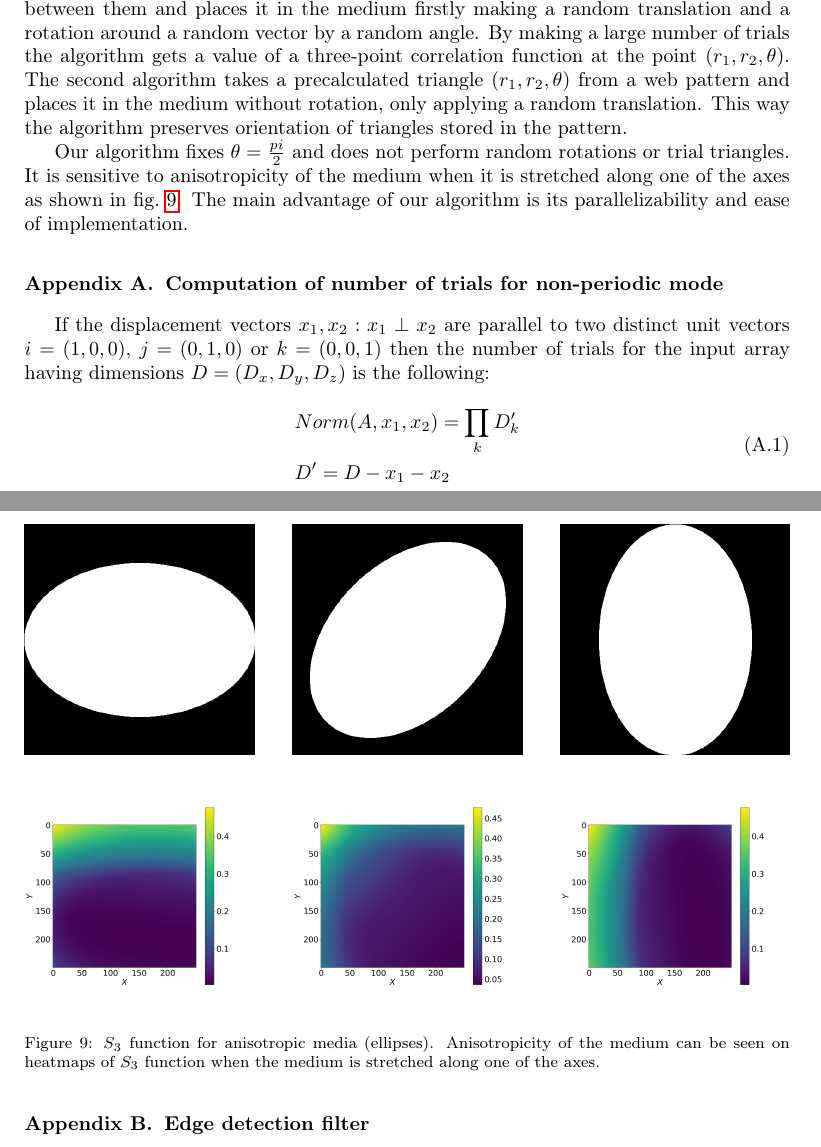
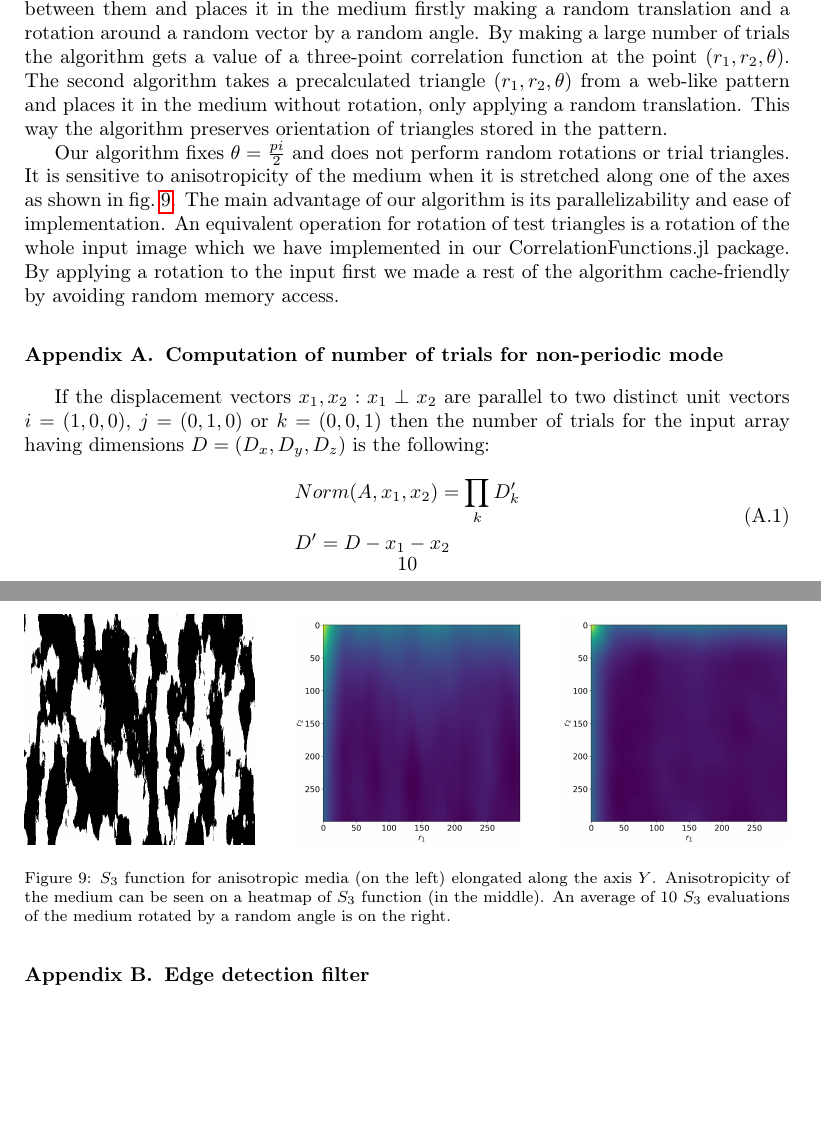
Before and after one commit to fatimp/three-point-paper, a LaTeX paper (paper.tex): two parts of pages 10 and 11 of 12, joined at a grey line, cut so that both start at the same text, the shorter picture padded with empty space. Compiled offline with pdfLaTeX.

Commit message:
Rotations! Rotations!

```diff
--- a/paper.tex
+++ b/paper.tex
@@ -481,32 +481,30 @@ the medium firstly making a random translation and a rotation around a random
 vector by a random angle. By making a large number of trials the algorithm gets
 a value of a three-point correlation function at the point
 $(r_1, r_2, \theta)$. The second algorithm takes a precalculated triangle
-$(r_1, r_2, \theta)$ from a web pattern and places it in the medium without
+$(r_1, r_2, \theta)$ from a web-like pattern and places it in the medium without
 rotation, only applying a random translation. This way the algorithm preserves
 orientation of triangles stored in the pattern.
 
 Our algorithm fixes $\theta = \frac{pi}{2}$ and does not perform random
 rotations or trial triangles. It is sensitive to anisotropicity of the medium
-when it is stretched along one of the axes as shown in \cref{fig:ellipses}. The
+when it is stretched along one of the axes as shown in \cref{fig:aniso}. The
 main advantage of our algorithm is its parallelizability and ease of
-implementation.
+implementation. An equivalent operation for rotation of test triangles is a
+rotation of the whole input image which we have implemented in our
+CorrelationFunctions.jl package. By applying a rotation to the input first we
+made a rest of the algorithm cache-friendly by avoiding random memory access.
 \begin{figure}[tp]
   \centering
-  \includegraphics[width=0.3\linewidth]{images/ellipse-0.png}
+  \includegraphics[width=0.3\linewidth]{images/aniso.png}
   \hfill
-  \includegraphics[width=0.3\linewidth]{images/ellipse-45.png}
+  \includegraphics[width=0.3\linewidth]{images/aniso-s3.png}
   \hfill
-  \includegraphics[width=0.3\linewidth]{images/ellipse-90.png}
-  \vskip\baselineskip
-  \includegraphics[width=0.3\linewidth]{images/ellipse-0-s3.png}
-  \hfill
-  \includegraphics[width=0.3\linewidth]{images/ellipse-45-s3.png}
-  \hfill
-  \includegraphics[width=0.3\linewidth]{images/ellipse-90-s3.png}
-  \caption[]{$S_3$ function for anisotropic media (ellipses). Anisotropicity of
-    the medium can be seen on heatmaps of $S_3$ function when the medium is
-    stretched along one of the axes.}
-  \label{fig:ellipses}
+  \includegraphics[width=0.3\linewidth]{images/aniso-s3-avg.png}
+  \caption[]{$S_3$ function for anisotropic media (on the left) elongated along
+    the axis $Y$. Anisotropicity of the medium can be seen on a heatmap of $S_3$
+    function (in the middle). An average of 10 $S_3$ evaluations of the medium
+    rotated by a random angle is on the right.}
+  \label{fig:aniso}
 \end{figure}
 
 \appendix
```
Also changed, not shown: images/aniso-s3-avg.png (added), images/aniso-s3.png (added), images/aniso.png (added), images/ellipse-0-s3.png (deleted), images/ellipse-0.png (deleted), images/ellipse-45-s3.png (deleted), images/ellipse-45.png (deleted), images/ellipse-90-s3.png (deleted), images/ellipse-90.png (deleted).
